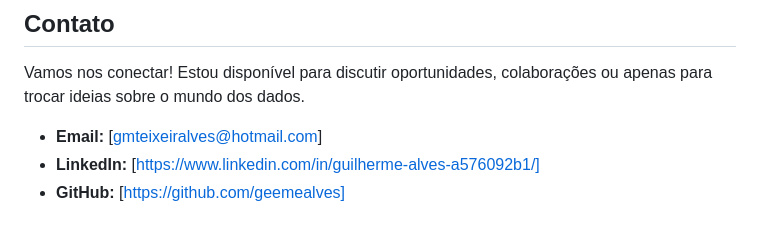
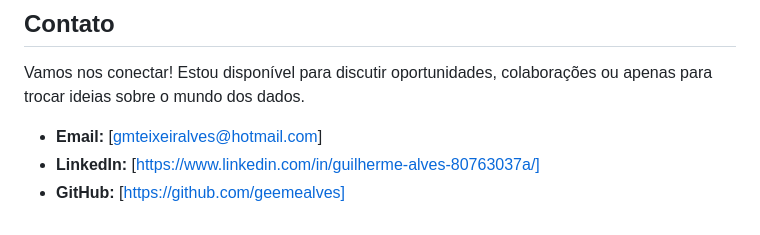
Before and after one commit to geemealves/meu-portfolio, a Markdown page: README.md, the part around the change. GitHub-like rendering.

```diff
--- a/README.md
+++ b/README.md
@@ -54,5 +54,5 @@ Se você tem sugestões ou ideias para melhorar algum projeto, sinta-se à vonta
 Vamos nos conectar! Estou disponível para discutir oportunidades, colaborações ou apenas para trocar ideias sobre o mundo dos dados.
 
 * **Email:** [gmteixeiralves@hotmail.com]
-* **LinkedIn:** [https://www.linkedin.com/in/guilherme-alves-a576092b1/]
+* **LinkedIn:** [https://www.linkedin.com/in/guilherme-alves-80763037a/]
 * **GitHub:** [https://github.com/geemealves]
```
